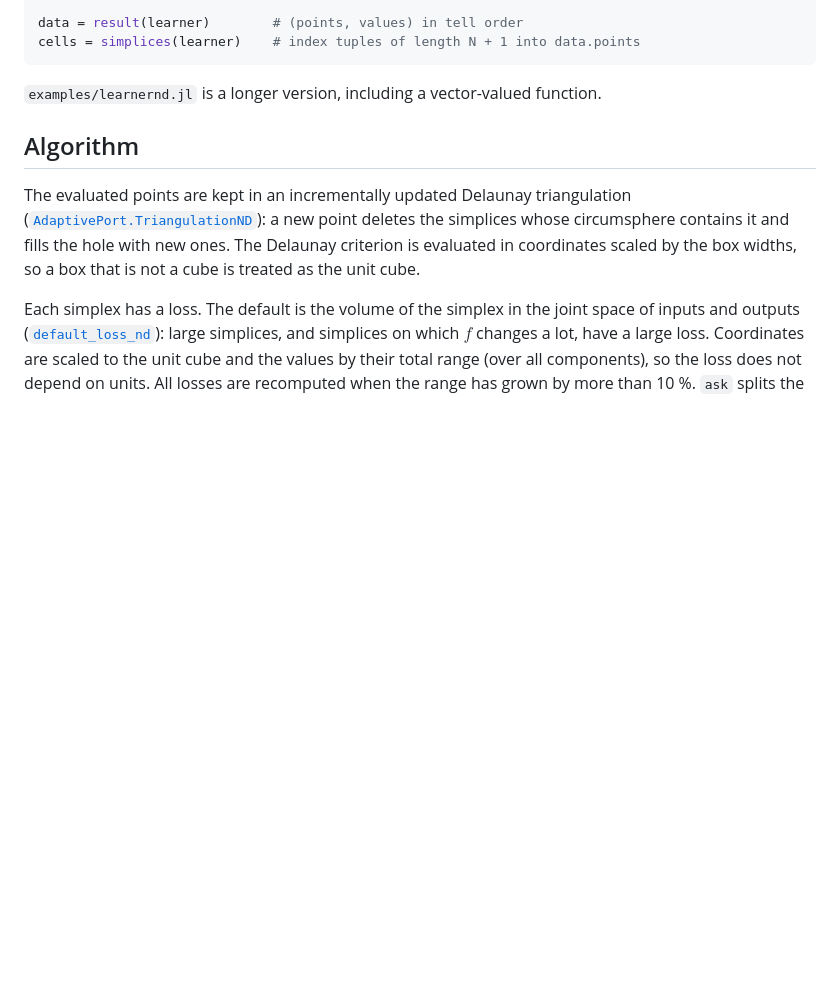
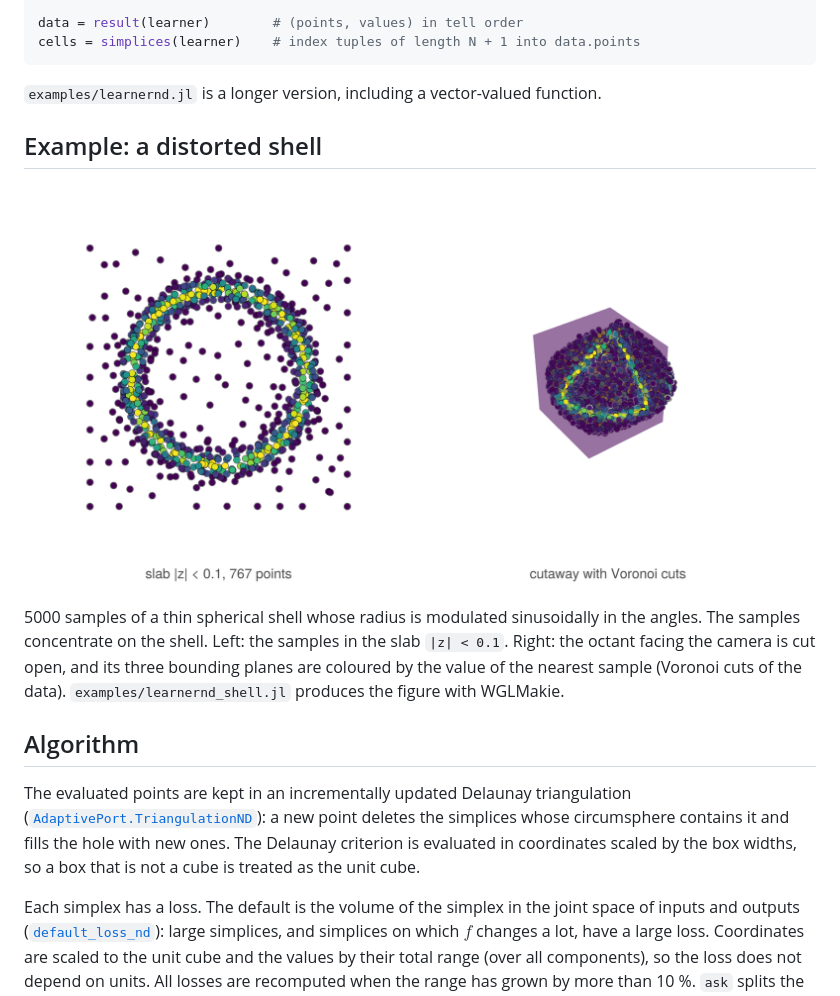
Before and after one commit to NilsNiggemann/AdaptivePort.jl, a Markdown page: docs/src/learnernd.md, the part around the change. Rendered like a GitHub page; pictures changed too: docs/src/assets/learnernd_shell.png (added); blank space fills up the shorter version.

Commit message:
Add distorted-shell LearnerND example with slab and Voronoi cutaway figure
Co-Authored-By: Claude Sonnet 5.5 <noreply@anthropic.com>
Claude-Session: https://claude.ai/code/session_01A7PP6smBjgNKfdahyqv1Nn

````diff
--- a/docs/src/learnernd.md
+++ b/docs/src/learnernd.md
@@ -21,6 +21,15 @@ cells = simplices(learner)    # index tuples of length N + 1 into data.points
 ```
 
 `examples/learnernd.jl` is a longer version, including a vector-valued function.
+
+## Example: a distorted shell
+
+![LearnerND on a distorted spherical shell: a slab through the middle and a cutaway with Voronoi cuts](assets/learnernd_shell.png)
+
+5000 samples of a thin spherical shell whose radius is modulated sinusoidally in the angles. The samples
+concentrate on the shell. Left: the samples in the slab ``|z| < 0.1``. Right: the octant facing the camera is
+cut open, and its three bounding planes are coloured by the value of the nearest sample (Voronoi cuts of the
+data). `examples/learnernd_shell.jl` produces the figure with WGLMakie.
 
 ## Algorithm
 
````
Also changed, not shown: 2 other files.
